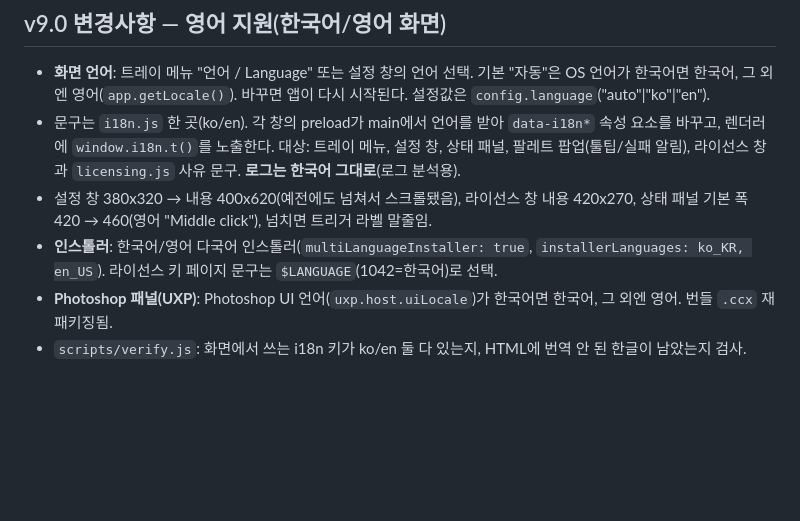
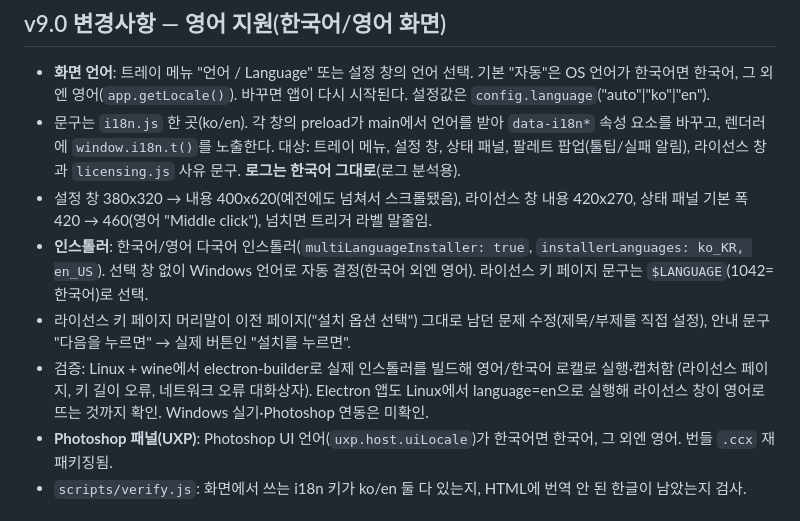
Before and after one commit to tjdgus0190/SHA, a Markdown page: app/README.md, the part around the change. Rendered like a GitHub page; blank space fills up the shorter version.

Commit message:
Docs: v9.0 installer notes and how to check a Windows build on Linux
Co-Authored-By: Claude Opus 5.5 <noreply@anthropic.com>
Claude-Session: https://claude.ai/code/session_01GMvPRbzY1WLjwzazKngUYh

```diff
--- a/app/README.md
+++ b/app/README.md
@@ -17,7 +17,13 @@
 - 설정 창 380x320 → 내용 400x620(예전에도 넘쳐서 스크롤됐음), 라이선스 창 내용 420x270,
   상태 패널 기본 폭 420 → 460(영어 "Middle click"), 넘치면 트리거 라벨 말줄임.
 - **인스톨러**: 한국어/영어 다국어 인스톨러(`multiLanguageInstaller: true`,
-  `installerLanguages: ko_KR, en_US`). 라이선스 키 페이지 문구는 `$LANGUAGE`(1042=한국어)로 선택.
+  `installerLanguages: ko_KR, en_US`). 선택 창 없이 Windows 언어로 자동 결정(한국어 외엔 영어).
+  라이선스 키 페이지 문구는 `$LANGUAGE`(1042=한국어)로 선택.
+- 라이선스 키 페이지 머리말이 이전 페이지("설치 옵션 선택") 그대로 남던 문제 수정(제목/부제를 직접 설정),
+  안내 문구 "다음을 누르면" → 실제 버튼인 "설치를 누르면".
+- 검증: Linux + wine에서 electron-builder로 실제 인스톨러를 빌드해 영어/한국어 로캘로 실행·캡처함
+  (라이선스 페이지, 키 길이 오류, 네트워크 오류 대화상자). Electron 앱도 Linux에서 language=en으로 실행해
+  라이선스 창이 영어로 뜨는 것까지 확인. Windows 실기·Photoshop 연동은 미확인.
 - **Photoshop 패널(UXP)**: Photoshop UI 언어(`uxp.host.uiLocale`)가 한국어면 한국어, 그 외엔 영어.
   번들 `.ccx` 재패키징됨.
 - `scripts/verify.js`: 화면에서 쓰는 i18n 키가 ko/en 둘 다 있는지, HTML에 번역 안 된 한글이 남았는지 검사.
```
Also changed, not shown: CLAUDE.md (+1 -0 lines).
